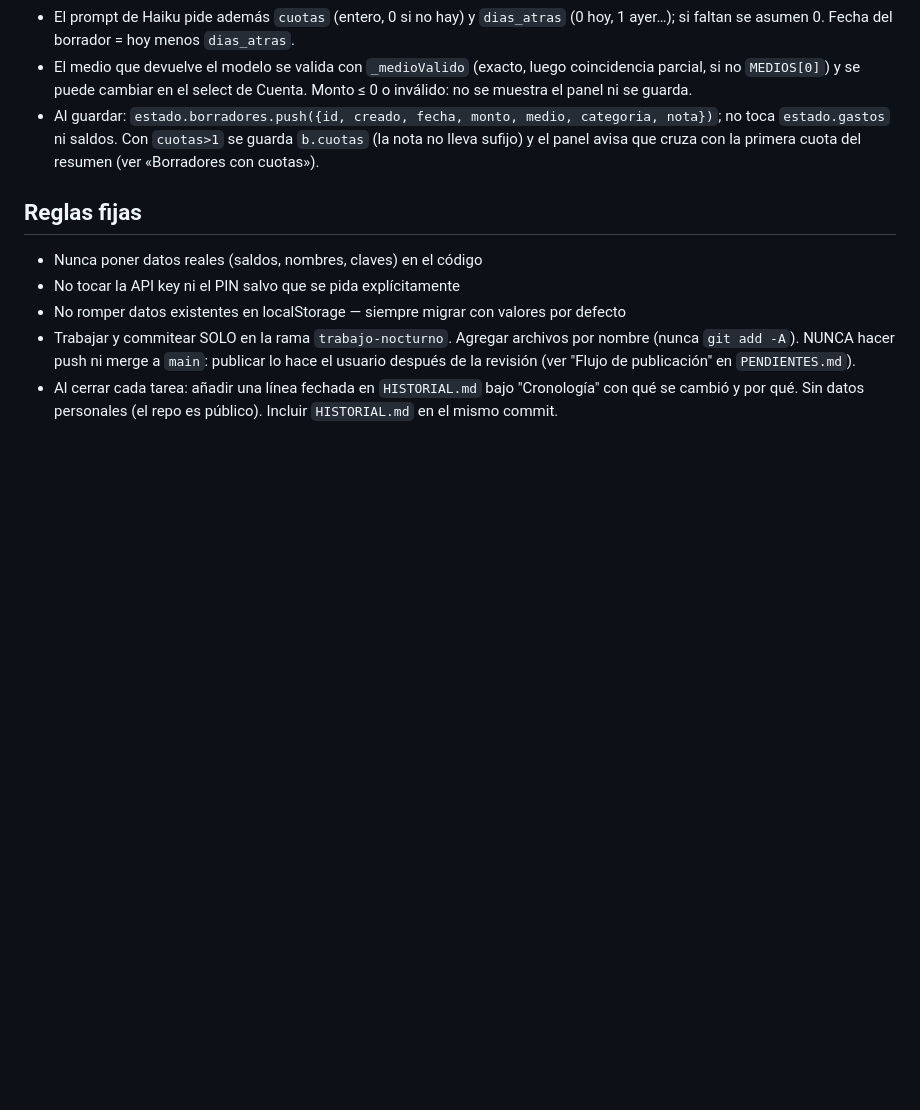
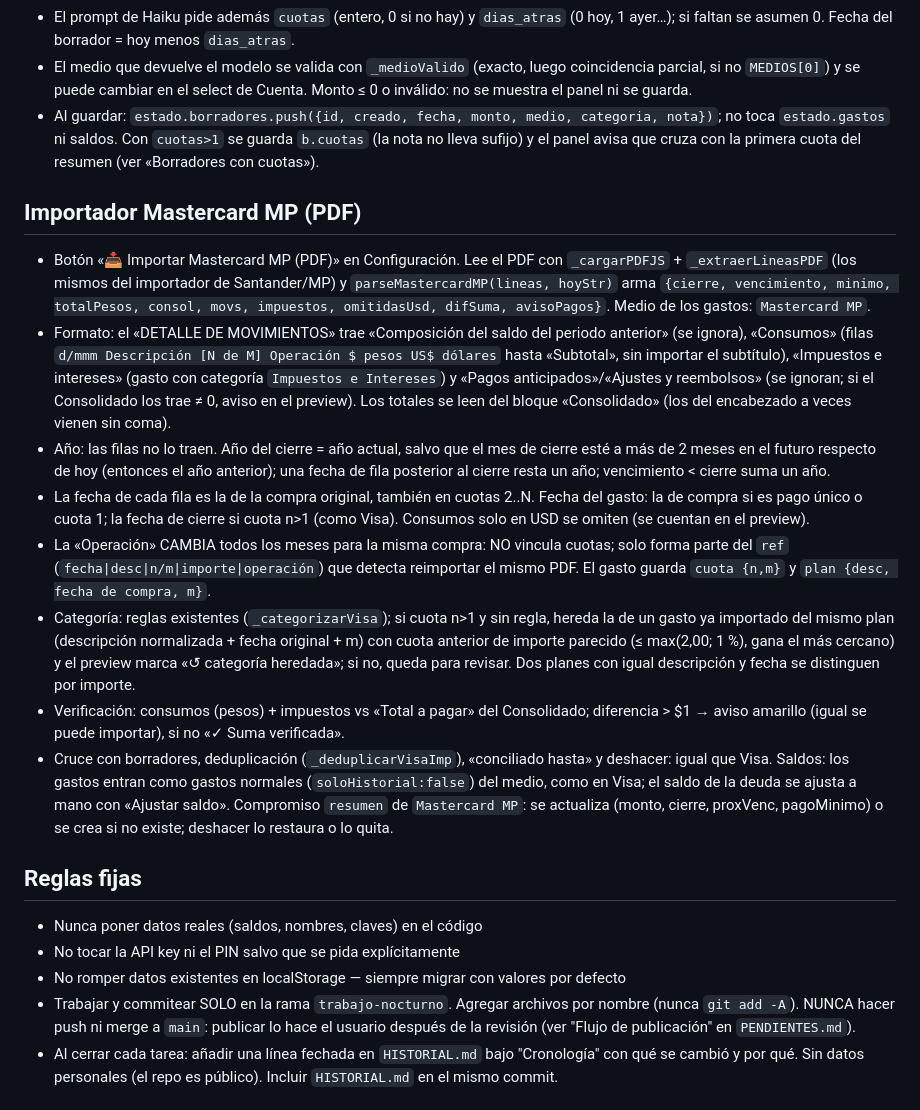
Before and after one commit to DemohSkills/mis-finanzas, a Markdown page: CLAUDE.md, the part around the change. Drawn GitHub-style; blank space fills up the shorter version.

Commit message:
docs: Mastercard MP (PDF) en CLAUDE.md y PENDIENTES.md
Co-Authored-By: Claude Sonnet 5.5 <noreply@anthropic.com>

```diff
--- a/CLAUDE.md
+++ b/CLAUDE.md
@@ -58,6 +58,16 @@ PWA de finanzas personales (single-page app). Funciona offline. Publicada con Gi
 - El medio que devuelve el modelo se valida con `_medioValido` (exacto, luego coincidencia parcial, si no `MEDIOS[0]`) y se puede cambiar en el select de Cuenta. Monto ≤ 0 o inválido: no se muestra el panel ni se guarda.
 - Al guardar: `estado.borradores.push({id, creado, fecha, monto, medio, categoria, nota})`; no toca `estado.gastos` ni saldos. Con `cuotas>1` se guarda `b.cuotas` (la nota no lleva sufijo) y el panel avisa que cruza con la primera cuota del resumen (ver «Borradores con cuotas»).
 
+## Importador Mastercard MP (PDF)
+- Botón «📥 Importar Mastercard MP (PDF)» en Configuración. Lee el PDF con `_cargarPDFJS` + `_extraerLineasPDF` (los mismos del importador de Santander/MP) y `parseMastercardMP(lineas, hoyStr)` arma `{cierre, vencimiento, minimo, totalPesos, consol, movs, impuestos, omitidasUsd, difSuma, avisoPagos}`. Medio de los gastos: `Mastercard MP`.
+- Formato: el «DETALLE DE MOVIMIENTOS» trae «Composición del saldo del periodo anterior» (se ignora), «Consumos» (filas `d/mmm Descripción [N de M] Operación $ pesos US$ dólares` hasta «Subtotal», sin importar el subtítulo), «Impuestos e intereses» (gasto con categoría `Impuestos e Intereses`) y «Pagos anticipados»/«Ajustes y reembolsos» (se ignoran; si el Consolidado los trae ≠ 0, aviso en el preview). Los totales se leen del bloque «Consolidado» (los del encabezado a veces vienen sin coma).
+- Año: las filas no lo traen. Año del cierre = año actual, salvo que el mes de cierre esté a más de 2 meses en el futuro respecto de hoy (entonces el año anterior); una fecha de fila posterior al cierre resta un año; vencimiento < cierre suma un año.
+- La fecha de cada fila es la de la compra original, también en cuotas 2..N. Fecha del gasto: la de compra si es pago único o cuota 1; la fecha de cierre si cuota n>1 (como Visa). Consumos solo en USD se omiten (se cuentan en el preview).
+- La «Operación» CAMBIA todos los meses para la misma compra: NO vincula cuotas; solo forma parte del `ref` (`fecha|desc|n/m|importe|operación`) que detecta reimportar el mismo PDF. El gasto guarda `cuota {n,m}` y `plan {desc, fecha de compra, m}`.
+- Categoría: reglas existentes (`_categorizarVisa`); si cuota n>1 y sin regla, hereda la de un gasto ya importado del mismo plan (descripción normalizada + fecha original + m) con cuota anterior de importe parecido (≤ max(2,00; 1 %), gana el más cercano) y el preview marca «↺ categoría heredada»; si no, queda para revisar. Dos planes con igual descripción y fecha se distinguen por importe.
+- Verificación: consumos (pesos) + impuestos vs «Total a pagar» del Consolidado; diferencia > $1 → aviso amarillo (igual se puede importar), si no «✓ Suma verificada».
+- Cruce con borradores, deduplicación (`_deduplicarVisaImp`), «conciliado hasta» y deshacer: igual que Visa. Saldos: los gastos entran como gastos normales (`soloHistorial:false`) del medio, como en Visa; el saldo de la deuda se ajusta a mano con «Ajustar saldo». Compromiso `resumen` de `Mastercard MP`: se actualiza (monto, cierre, proxVenc, pagoMinimo) o se crea si no existe; deshacer lo restaura o lo quita.
+
 ## Reglas fijas
 - Nunca poner datos reales (saldos, nombres, claves) en el código
 - No tocar la API key ni el PIN salvo que se pida explícitamente
```
Also changed, not shown: PENDIENTES.md (+3 -0 lines).
